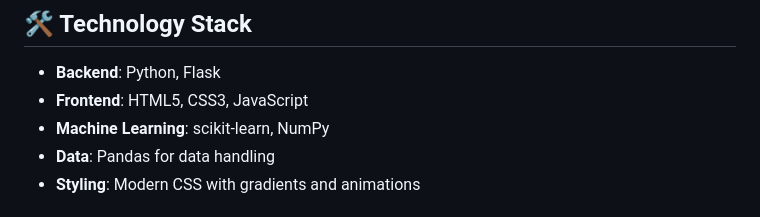
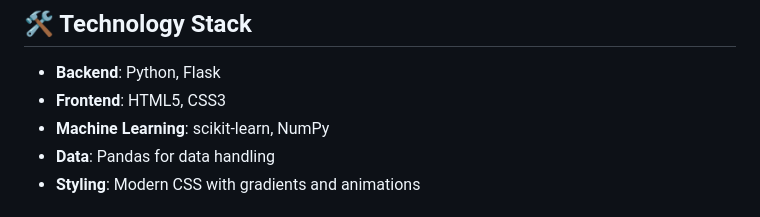
Before and after one commit to GaneshWiz07/AI-ML-PROJECTS, a Markdown page: UBER-RIDE-PREDICT/README.md, the part around the change. GitHub-like rendering.

Commit message:
Fix : Modified Readme

```diff
--- a/UBER-RIDE-PREDICT/README.md
+++ b/UBER-RIDE-PREDICT/README.md
@@ -22,7 +22,7 @@ This Flask-based web application uses a trained machine learning model to predic
 ## 🛠️ Technology Stack
 
 - **Backend**: Python, Flask
-- **Frontend**: HTML5, CSS3, JavaScript
+- **Frontend**: HTML5, CSS3
 - **Machine Learning**: scikit-learn, NumPy
 - **Data**: Pandas for data handling
 - **Styling**: Modern CSS with gradients and animations
```
